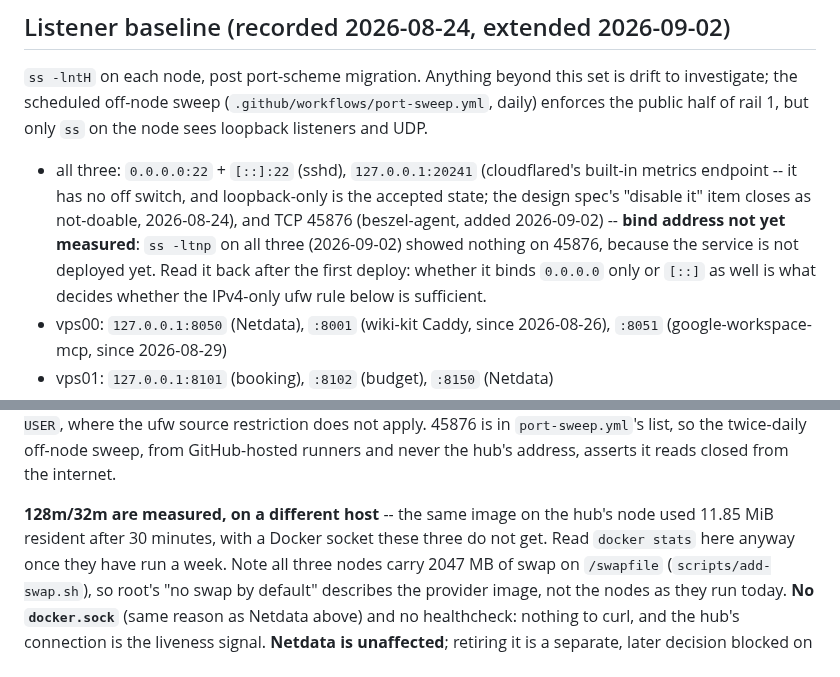
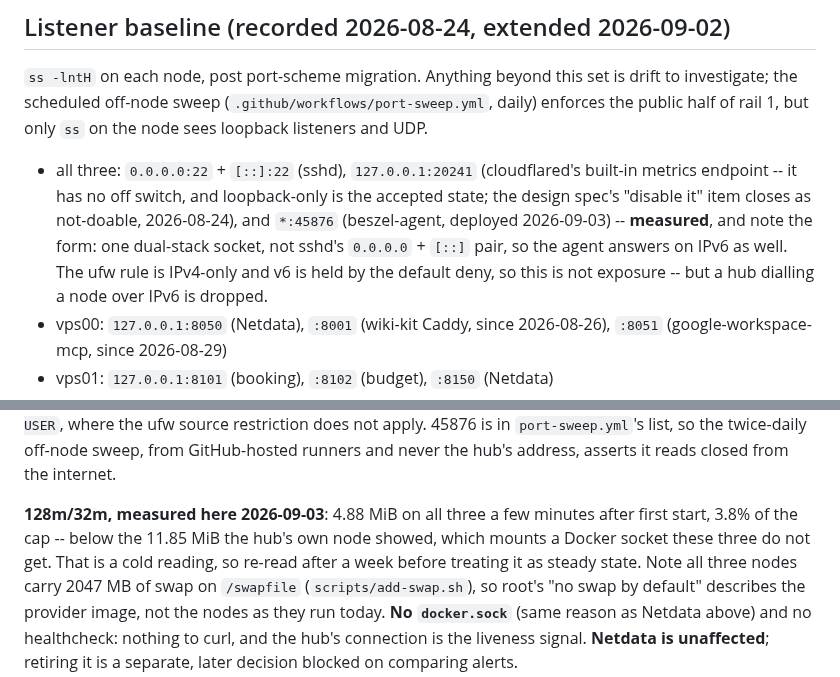
Before and after one commit to nineW0nW0n/homelab-but-the-home-is-silent, a Markdown page: stacks/CLAUDE.md, 2 parts joined by grey strips. Drawn GitHub-style.

Commit message:
docs(stacks): beszel binds one dual-stack socket, and uses 4.88 MiB of 128m (#95)
Both numbers were pending in this file and are now read back from the nodes
after the first deploy (main #78, green).

The listener is `*:45876` -- a single dual-stack socket, not sshd's
`0.0.0.0` + `[::]` pair, so the agent answers on IPv6 too. The ufw rule is
IPv4-only and v6 is held by the default deny, so this is not exposure; but a
hub dialling a node over IPv6 is dropped, which is the failure mode to reach
for if the hub ever reports a node it cannot see.

Memory is 4.88 MiB on all three, 3.8% of the cap, below the 11.85 MiB the
hub's own node showed (that one mounts a Docker socket these three do not
get). Cold reading a few minutes after first start, so the ask to re-read
after a week stands.

Docs only, deliberately: the same wording in the three compose files is left
alone because stacks/vps0N/** triggers deploy.yml, and a comment is not worth
a three-node production deploy and an approval. stacks/CLAUDE.md is excluded
by the negation patterns, so this merges without queueing one.

Co-authored-by: Claude Opus 5 <noreply@anthropic.com>

```diff
--- a/stacks/CLAUDE.md
+++ b/stacks/CLAUDE.md
@@ -136,12 +136,11 @@ rail 1, but only `ss` on the node sees loopback listeners and UDP.
 - all three: `0.0.0.0:22` + `[::]:22` (sshd), `127.0.0.1:20241`
   (cloudflared's built-in metrics endpoint -- it has no off switch, and
   loopback-only is the accepted state; the design spec's "disable it"
-  item closes as not-doable, 2026-08-24), and TCP 45876 (beszel-agent,
-  added 2026-09-02) -- **bind address not yet measured**: `ss -ltnp` on
-  all three (2026-09-02) showed nothing on 45876, because the service is
-  not deployed yet. Read it back after the first deploy: whether it binds
-  `0.0.0.0` only or `[::]` as well is what decides whether the IPv4-only
-  ufw rule below is sufficient.
+  item closes as not-doable, 2026-08-24), and `*:45876` (beszel-agent,
+  deployed 2026-09-03) -- **measured**, and note the form: one dual-stack
+  socket, not sshd's `0.0.0.0` + `[::]` pair, so the agent answers on IPv6
+  as well. The ufw rule is IPv4-only and v6 is held by the default deny, so
+  this is not exposure -- but a hub dialling a node over IPv6 is dropped.
 - vps00: `127.0.0.1:8050` (Netdata), `:8001` (wiki-kit Caddy, since
   2026-08-26), `:8051` (google-workspace-mcp, since 2026-08-29)
 - vps01: `127.0.0.1:8101` (booking), `:8102` (budget), `:8150` (Netdata)
@@ -277,10 +276,10 @@ restriction does not apply. 45876 is in `port-sweep.yml`'s list, so the
 twice-daily off-node sweep, from GitHub-hosted runners and never the
 hub's address, asserts it reads closed from the internet.
 
-**128m/32m are measured, on a different host** -- the same image on the
-hub's node used 11.85 MiB resident after 30 minutes, with a Docker socket
-these three do not get. Read `docker stats` here anyway once they have run
-a week. Note all three nodes carry 2047 MB of swap on `/swapfile`
+**128m/32m, measured here 2026-09-03**: 4.88 MiB on all three a few minutes
+after first start, 3.8% of the cap -- below the 11.85 MiB the hub's own node
+showed, which mounts a Docker socket these three do not get. That is a cold
+reading, so re-read after a week before treating it as steady state. Note all three nodes carry 2047 MB of swap on `/swapfile`
 (`scripts/add-swap.sh`), so root's "no swap by default" describes the
 provider image, not the nodes as they run today. **No `docker.sock`**
 (same reason as Netdata above) and no healthcheck: nothing to curl, and
```
